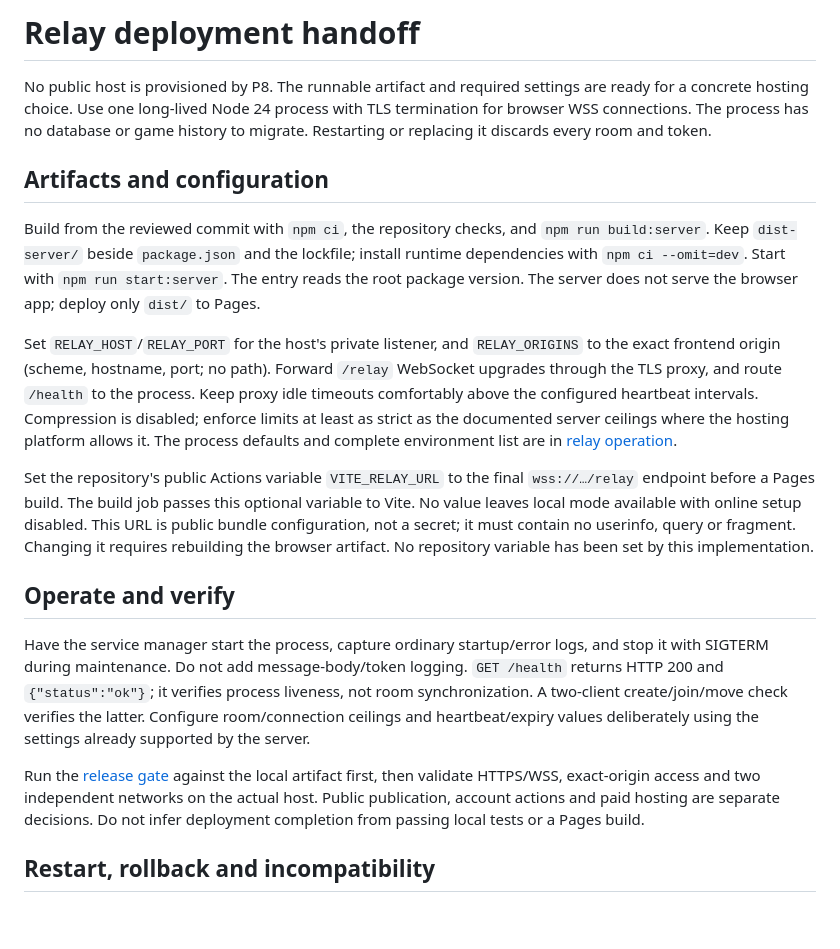
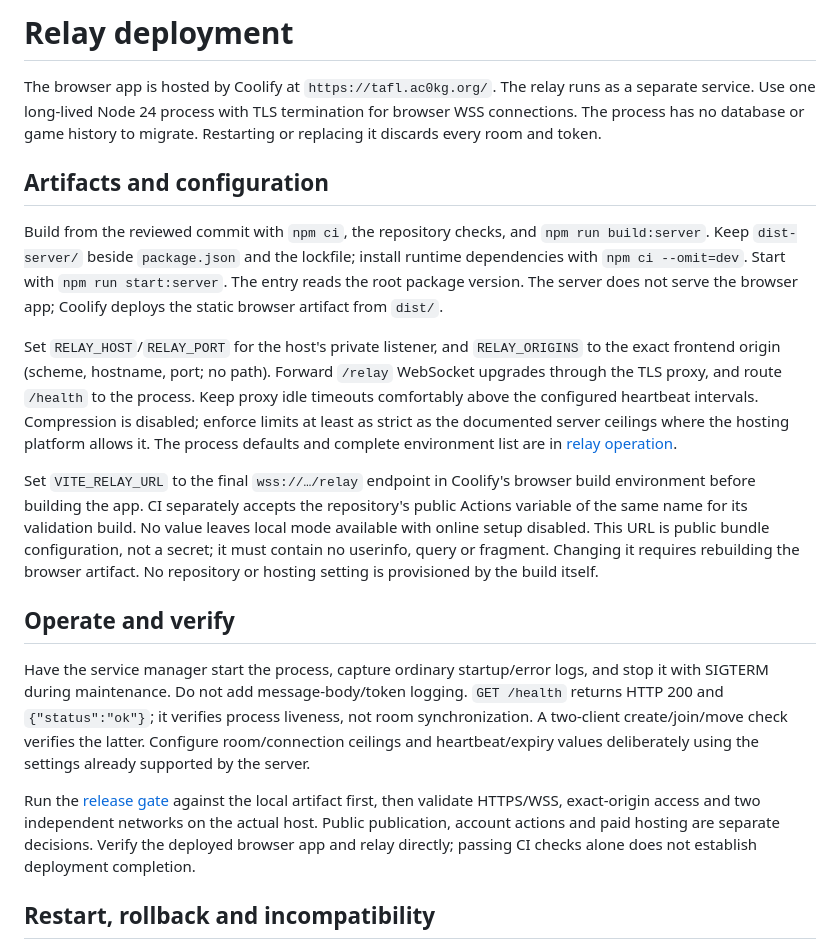
Before and after one commit to davidknaack/hnefatafl, a Markdown page: docs/relay-deployment.md, the part around the change. GitHub-like rendering; blank space fills up the shorter version.

Commit message:
Align relay deployment documentation with Coolify hosting

```diff
--- a/docs/relay-deployment.md
+++ b/docs/relay-deployment.md
@@ -1,7 +1,7 @@
-# Relay deployment handoff
+# Relay deployment
 
-No public host is provisioned by P8. The runnable artifact and required settings
-are ready for a concrete hosting choice. Use one long-lived Node 24 process with
+The browser app is hosted by Coolify at `https://tafl.ac0kg.org/`. The relay runs
+as a separate service. Use one long-lived Node 24 process with
 TLS termination for browser WSS connections. The process has no database or game
 history to migrate. Restarting or replacing it discards every room and token.
 
@@ -11,7 +11,7 @@ Build from the reviewed commit with `npm ci`, the repository checks, and
 `npm run build:server`. Keep `dist-server/` beside `package.json` and the lockfile;
 install runtime dependencies with `npm ci --omit=dev`. Start with
 `npm run start:server`. The entry reads the root package version. The server does
-not serve the browser app; deploy only `dist/` to Pages.
+not serve the browser app; Coolify deploys the static browser artifact from `dist/`.
 
 Set `RELAY_HOST`/`RELAY_PORT` for the host's private listener, and `RELAY_ORIGINS`
 to the exact frontend origin (scheme, hostname, port; no path). Forward `/relay`
@@ -21,12 +21,13 @@ Compression is disabled; enforce limits at least as strict as the documented
 server ceilings where the hosting platform allows it. The process defaults and
 complete environment list are in [relay operation](relay.md).
 
-Set the repository's public Actions variable `VITE_RELAY_URL` to the final
-`wss://…/relay` endpoint before a Pages build. The build job passes this optional
-variable to Vite. No value leaves local mode available with online setup disabled.
+Set `VITE_RELAY_URL` to the final `wss://…/relay` endpoint in Coolify's browser
+build environment before building the app. CI separately accepts the repository's
+public Actions variable of the same name for its validation build. No value
+leaves local mode available with online setup disabled.
 This URL is public bundle configuration, not a secret; it must contain no userinfo,
 query or fragment. Changing it requires rebuilding the browser artifact. No
-repository variable has been set by this implementation.
+repository or hosting setting is provisioned by the build itself.
 
 ## Operate and verify
 
@@ -40,7 +41,8 @@ the settings already supported by the server.
 Run the [release gate](online-acceptance.md) against the local artifact first, then
 validate HTTPS/WSS, exact-origin access and two independent networks on the actual
 host. Public publication, account actions and paid hosting are separate decisions.
-Do not infer deployment completion from passing local tests or a Pages build.
+Verify the deployed browser app and relay directly; passing CI checks alone does
+not establish deployment completion.
 
 ## Restart, rollback and incompatibility
 
```
Also changed, not shown: docs/relay.md (+3 -2 lines).
